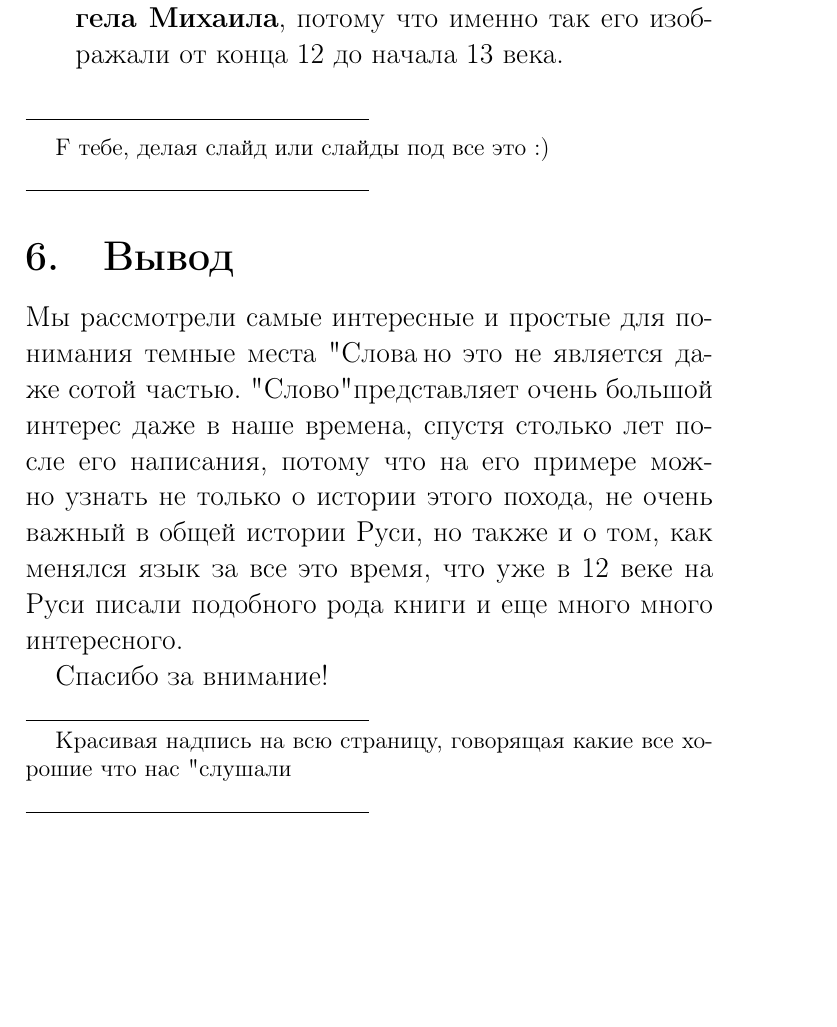
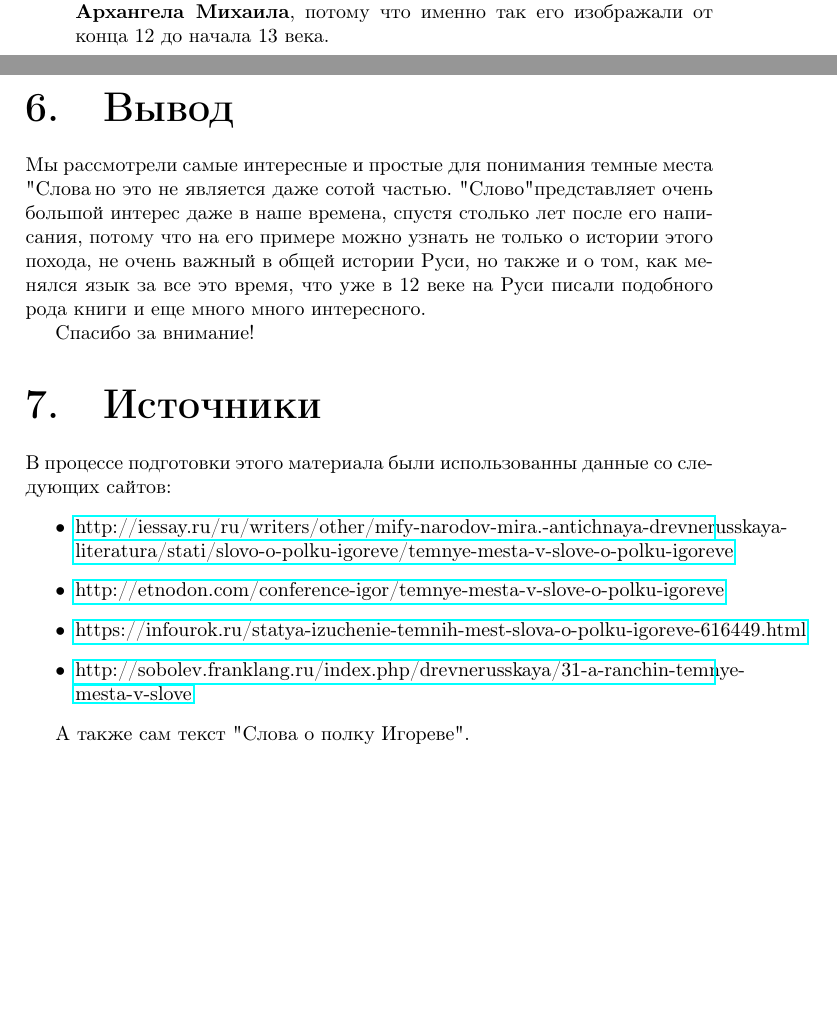
Before and after one commit to DaviDChereDnik/scul, a LaTeX document (literature/problems_of_slova/tex/scenario.tex): part of page 10 of 10 before the commit and two parts of pages 6 and 7 of 7 after it, the two joined at a grey line, cut so that both start at the same text, the shorter picture padded with empty space. Compiled offline with pdfLaTeX.

Commit message:
added sources

```diff
--- a/literature/problems_of_slova/tex/scenario.tex
+++ b/literature/problems_of_slova/tex/scenario.tex
@@ -9,6 +9,8 @@
 \usepackage[russian]{babel}
 % Editing titles
 \usepackage{titlesec}
+% Inserting links
+\usepackage{hyperref}
 
 %%%%%%%%%%%%%%%%%%%%%%%%%%%%%%%%%%%%%%%%%
 % > Settings
@@ -19,6 +21,8 @@
 % Command for presentation's slides description
 \newcommand{\descr}[1]
 {\par\noindent\rule{0.5\textwidth}{0.4pt} \par {\large #1} \par\noindent\rule{0.5\textwidth}{0.4pt}}
+% Color of url links
+\hypersetup{urlcolor=blue}
 
 
 %%%%%%%%%%%%%%%%%%%%%%%%%%%%%%%%%%%%%%%%%%
@@ -114,13 +112,20 @@
   \item Самая оригинальная трактовка, как я считаю, пренадлежит И. А. Новикову. Вот что он говорит - {\itshape "Див русским {\bfseries не враждебен}. Его клич “земле незнаемой” скорее подобен кличу Святослава Игоре­вича: “Иду на вы!” Заслышав клич Дива, половцы, подобно распуганным лебедям, кинулись назад — к Дону великому"}.
     \par Основоваясь на этом, он выдвигает свое предположение, что див не сидит на дереве, а на древке знамени Игоря, то есть является {\bfseries изображением}. Но что же это значит. Новиков считает, что Диво - нечто чудесное, друг и союзник русских. Таким образом он решает, что это может быть изображение {\itshape крылатого архистратига небесных сил} - {\bfseries Архангела Михаила}, потому что именно так его изображали от конца 12 до начала 13 века.
 \end{itemize}
-\descr{F тебе, делая слайд или слайды под все это :)}
 
 \section{Вывод}
 Мы рассмотрели самые интересные и простые для понимания темные места "Слова", но это не является даже сотой частью. "Слово" представляет очень большой интерес даже в наше времена, спустя столько лет после его написания, потому что на его примере можно узнать не только о истории этого похода, не очень важный в общей истории Руси, но также и о том, как менялся язык за все это время, что уже в 12 веке на Руси писали подобного рода книги и еще много много интересного.
 \par Спасибо за внимание!
-\descr{Красивая надпись на всю страницу, говорящая какие все хорошие что нас "слушали"}
 
+\section{Источники}
+В процессе подготовки этого материала были использованны данные со следующих сайтов:
+\begin{itemize}
+  \item \href{http://iessay.ru/ru/writers/other/mify-narodov-mira.-antichnaya-drevnerusskaya-literatura/stati/slovo-o-polku-igoreve/temnye-mesta-v-slove-o-polku-igoreve}{http://iessay.ru/ru/writers/other/mify-narodov-mira.-antichnaya-drevnerusskaya-literatura/stati/slovo-o-polku-igoreve/temnye-mesta-v-slove-o-polku-igoreve}
+  \item \href{http://etnodon.com/conference-igor/temnye-mesta-v-slove-o-polku-igoreve}{http://etnodon.com/conference-igor/temnye-mesta-v-slove-o-polku-igoreve}
+  \item \href{https://infourok.ru/statya-izuchenie-temnih-mest-slova-o-polku-igoreve-616449.html}{https://infourok.ru/statya-izuchenie-temnih-mest-slova-o-polku-igoreve-616449.html}
+  \item \href{http://sobolev.franklang.ru/index.php/drevnerusskaya/31-a-ranchin-temnye-mesta-v-slove}{http://sobolev.franklang.ru/index.php/drevnerusskaya/31-a-ranchin-temnye-mesta-v-slove}
+\end{itemize}
+\par А также сам текст "Слова о полку Игореве".
 
 
 }
```
Also changed, not shown: literature/problems_of_slova/scenario.pdf, literature/problems_of_slova/tex/scenario.tex (8 more changed lines).
